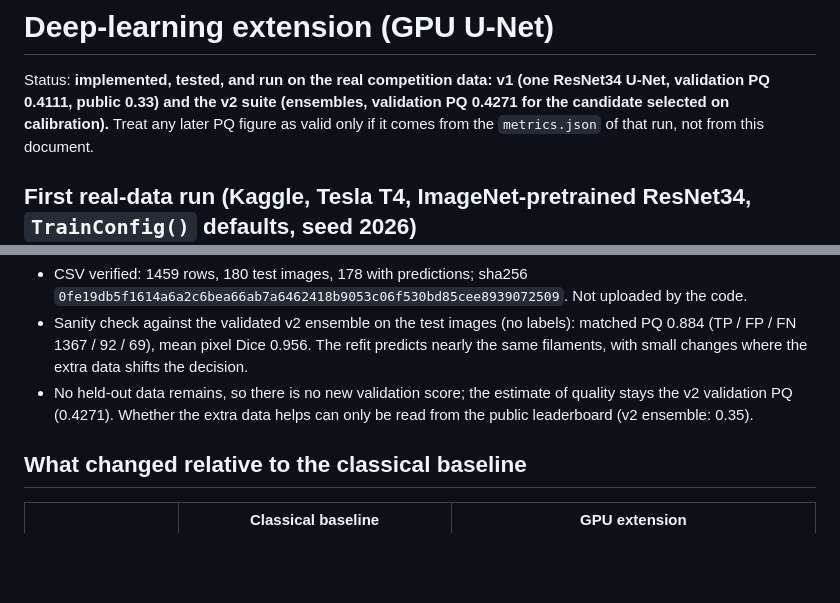
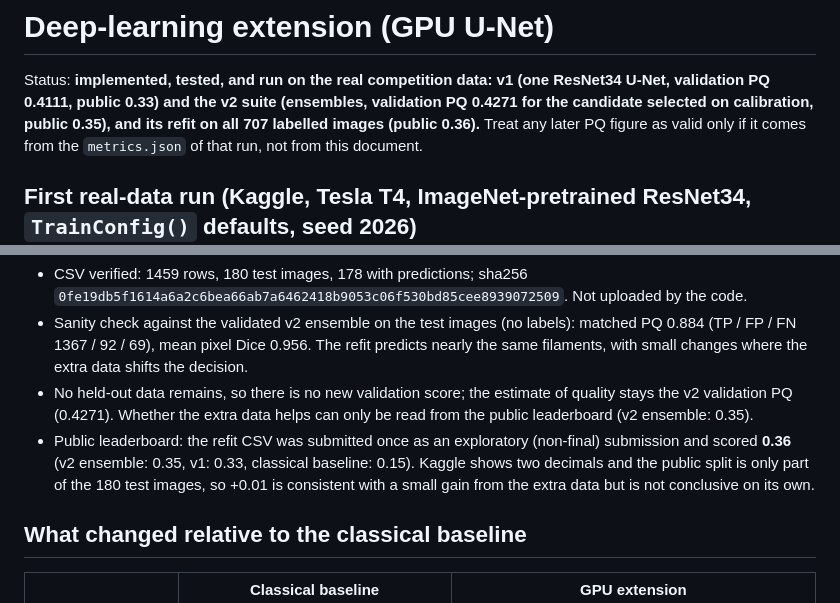
Before and after one commit to regmi-sijan/solar-filament-segmentation-2026, a Markdown page: docs/dl-extension.md, 2 parts joined by grey strips. GitHub-like rendering; blank space fills up the shorter version.

Commit message:
Record public leaderboard score of the 707-image refit (0.36)
Co-Authored-By: Claude Opus 5.5 <noreply@anthropic.com>
Claude-Session: https://claude.ai/code/session_012LZWwhkQaviFYnepLifUXx

```diff
--- a/docs/dl-extension.md
+++ b/docs/dl-extension.md
@@ -1,7 +1,8 @@
 # Deep-learning extension (GPU U-Net)
 
 Status: **implemented, tested, and run on the real competition data: v1 (one ResNet34 U-Net, validation PQ 0.4111, public 0.33) and
-the v2 suite (ensembles, validation PQ 0.4271 for the candidate selected on calibration).**
+the v2 suite (ensembles, validation PQ 0.4271 for the candidate selected on calibration, public 0.35), and its refit on all
+707 labelled images (public 0.36).**
 Treat any later PQ figure as valid only if it comes from the `metrics.json` of that run, not from this document.
 
 ## First real-data run (Kaggle, Tesla T4, ImageNet-pretrained ResNet34, `TrainConfig()` defaults, seed 2026)
@@ -77,6 +78,9 @@ final EMA weights. Private Kaggle notebook `notebookf479dfb0f6`, version 1; CSV
   extra data shifts the decision.
 * No held-out data remains, so there is no new validation score; the estimate of quality stays the v2 validation PQ
   (0.4271). Whether the extra data helps can only be read from the public leaderboard (v2 ensemble: 0.35).
+* Public leaderboard: the refit CSV was submitted once as an exploratory (non-final) submission and scored **0.36**
+  (v2 ensemble: 0.35, v1: 0.33, classical baseline: 0.15). Kaggle shows two decimals and the public split is only part of
+  the 180 test images, so +0.01 is consistent with a small gain from the extra data but is not conclusive on its own.
 
 ## What changed relative to the classical baseline
 
```
